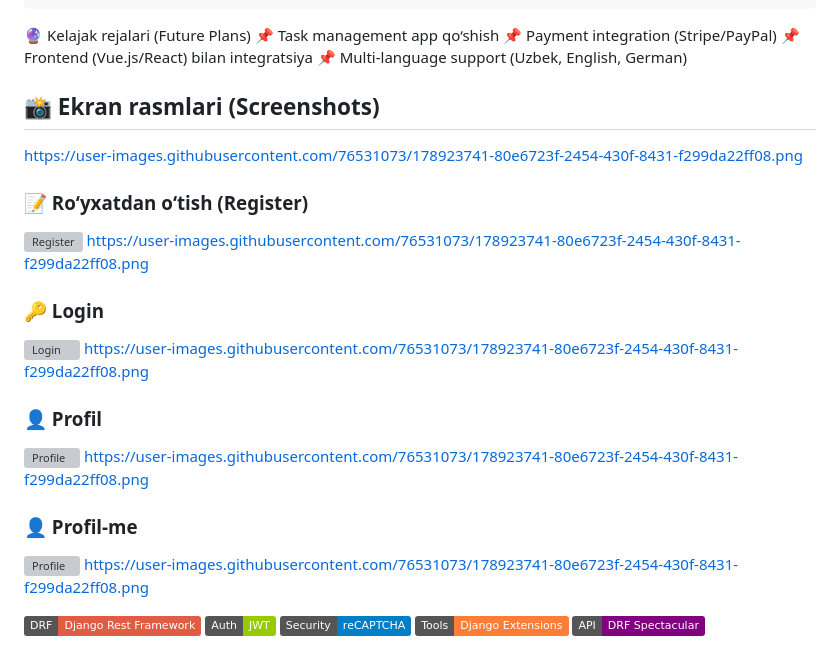
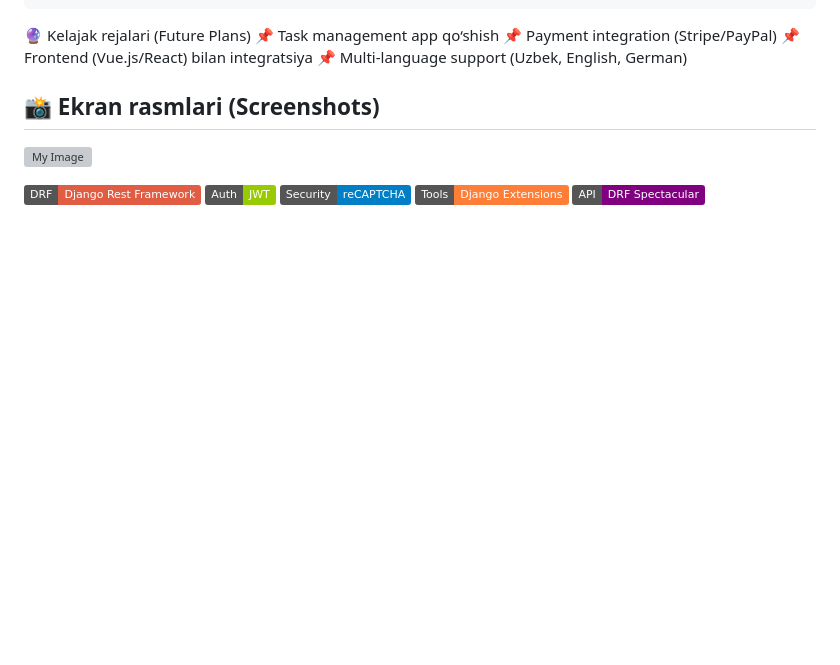
Before and after one commit to aabdurakhmanov/bajarvol, a Markdown page: README.md, the part around the change. Drawn GitHub-style; badges without logos; blank space fills up the shorter version; grey boxes are pictures that could not be loaded.

```diff
--- a/README.md
+++ b/README.md
@@ -124,24 +124,8 @@ Redoc UI: http://127.0.0.1:8000/api/redoc/
 
 
 ## 📸 Ekran rasmlari (Screenshots)
-https://user-images.githubusercontent.com/76531073/178923741-80e6723f-2454-430f-8431-f299da22ff08.png
-### 📝 Ro‘yxatdan o‘tish (Register)
-![Register](https://user-images.githubusercontent.com/76531073/178923741-80e6723f-2454-430f-8431-f299da22ff08.png
+![My Image](<img width="1365" height="860" alt="register-page" src="https://github.com/user-attachments/assets/cb573a79-038e-4725-8b14-59072349cec8" />
 )
-https://user-images.githubusercontent.com/76531073/178923741-80e6723f-2454-430f-8431-f299da22ff08.png
-### 🔑 Login
-![Login](<img width="1366" height="683" alt="login" src="https://github.com/user-attachments/assets/50abd561-4091-40c0-8fdc-590e72a716bd" />
-)
-https://user-images.githubusercontent.com/76531073/178923741-80e6723f-2454-430f-8431-f299da22ff08.png
-### 👤 Profil
-![Profile](<img width="1365" height="675" alt="design" src="https://github.com/user-attachments/assets/dab69967-4235-4682-91f6-73210aaeb9ef" />
-)
-https://user-images.githubusercontent.com/76531073/178923741-80e6723f-2454-430f-8431-f299da22ff08.png
-
-### 👤 Profil-me
-![Profile](<img width="1365" height="678" alt="user-profile-bingo-djangoadminpanel png" src="https://github.com/user-attachments/assets/4b4ff00f-bb21-4823-aea4-2be8d3de3817" />
-)
-https://user-images.githubusercontent.com/76531073/178923741-80e6723f-2454-430f-8431-f299da22ff08.png
 
 [![Django Rest Framework](https://img.shields.io/badge/DRF-Django%20Rest%20Framework-red?style=flat&logo=django)](https://www.django-rest-framework.org/)
 [![JWT](https://img.shields.io/badge/Auth-JWT-green?style=flat&logo=jsonwebtokens)](https://jwt.io/)
```
